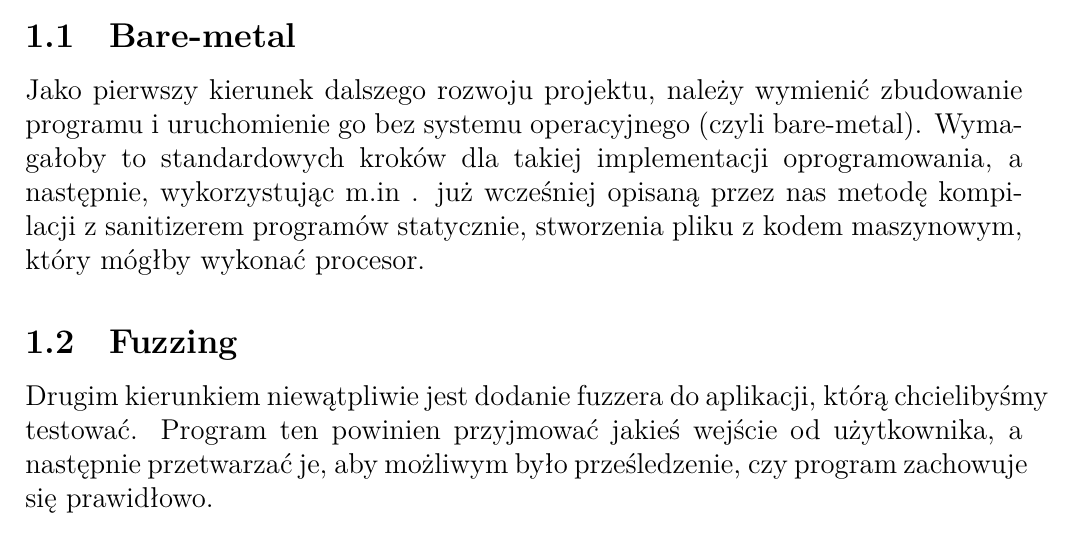
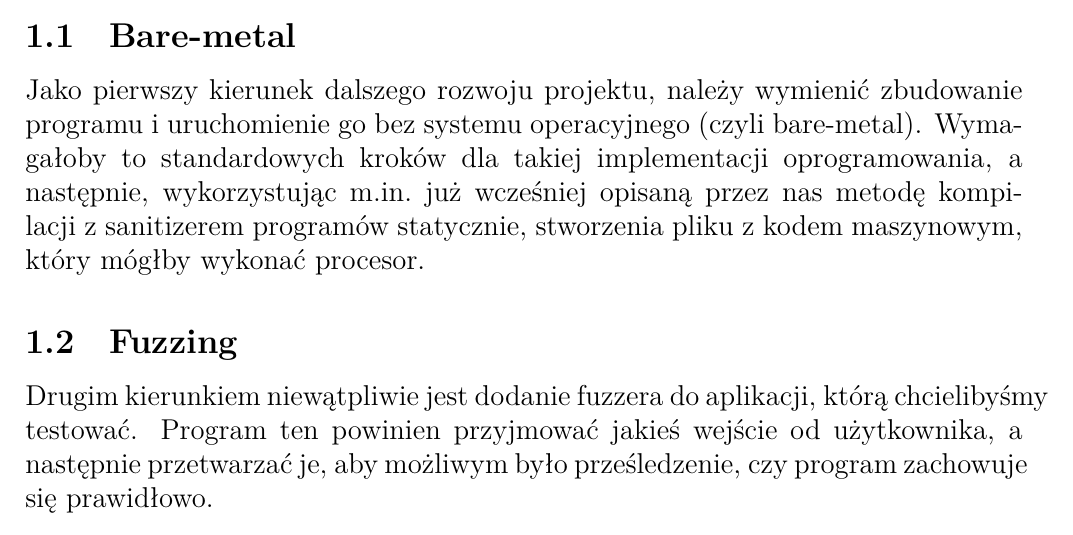
Before and after one commit to RoyalDonkey/put-intel-fuzzing, a LaTeX document (docs/sections/kier_rozwoju.tex): part of the page, cut so that both start at the same text. Compiled offline with XeLaTeX.

Commit message:
docs: Final fixes and PDF

```diff
--- a/docs/sections/kier_rozwoju.tex
+++ b/docs/sections/kier_rozwoju.tex
@@ -6,7 +6,7 @@
 Dalszą pracę, jaką można byłoby wykonać, można podzielić na dwa główne zadania.
 
 		\subsection{Bare-metal}
- Jako pierwszy kierunek dalszego rozwoju projektu, należy wymienić zbudowanie programu i uruchomienie go bez systemu operacyjnego (czyli bare-metal). Wymagałoby to standardowych kroków dla takiej implementacji oprogramowania, a następnie, wykorzystując m.in . już wcześniej opisaną przez nas metodę kompilacji z sanitizerem programów statycznie, stworzenia pliku z kodem maszynowym, który mógłby wykonać procesor.
+ Jako pierwszy kierunek dalszego rozwoju projektu, należy wymienić zbudowanie programu i uruchomienie go bez systemu operacyjnego (czyli bare-metal). Wymagałoby to standardowych kroków dla takiej implementacji oprogramowania, a następnie, wykorzystując m.in.\ już wcześniej opisaną przez nas metodę kompilacji z sanitizerem programów statycznie, stworzenia pliku z kodem maszynowym, który mógłby wykonać procesor.
 
 
 
```
Also changed, not shown: docs/dokumentacja.pdf.
